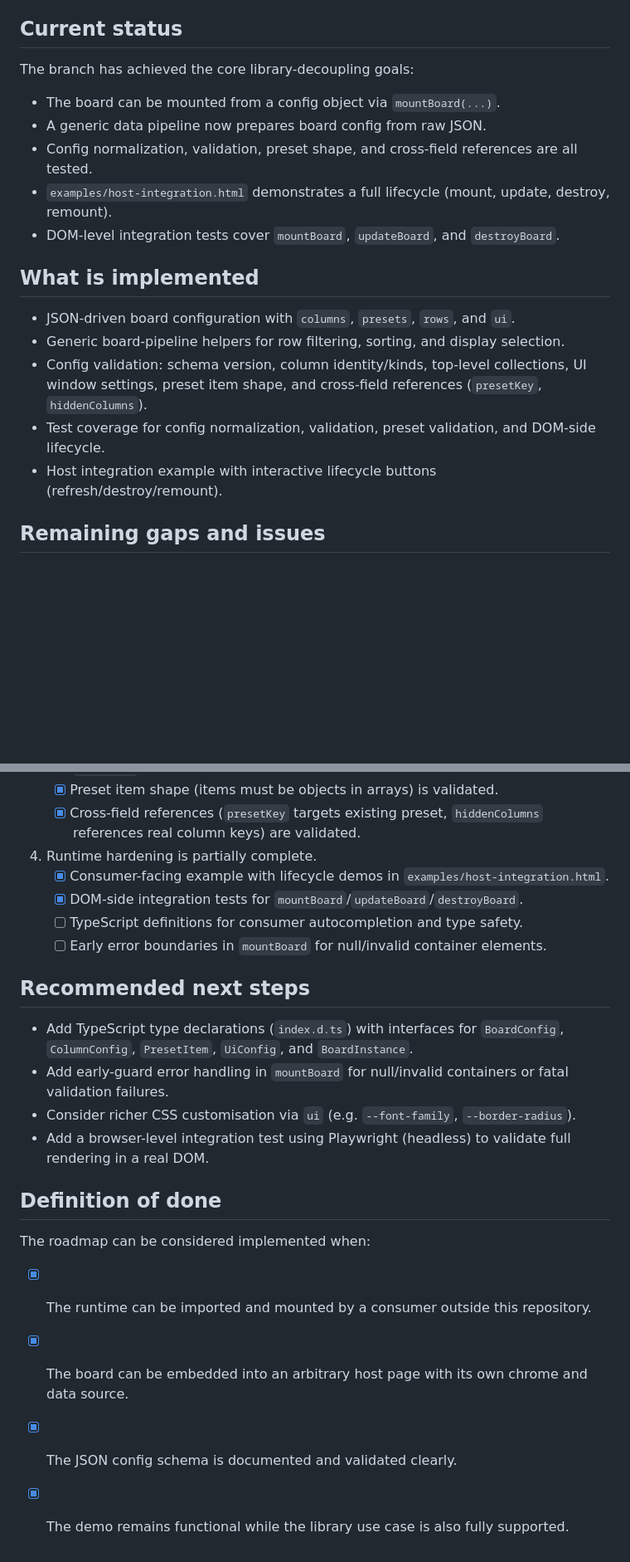
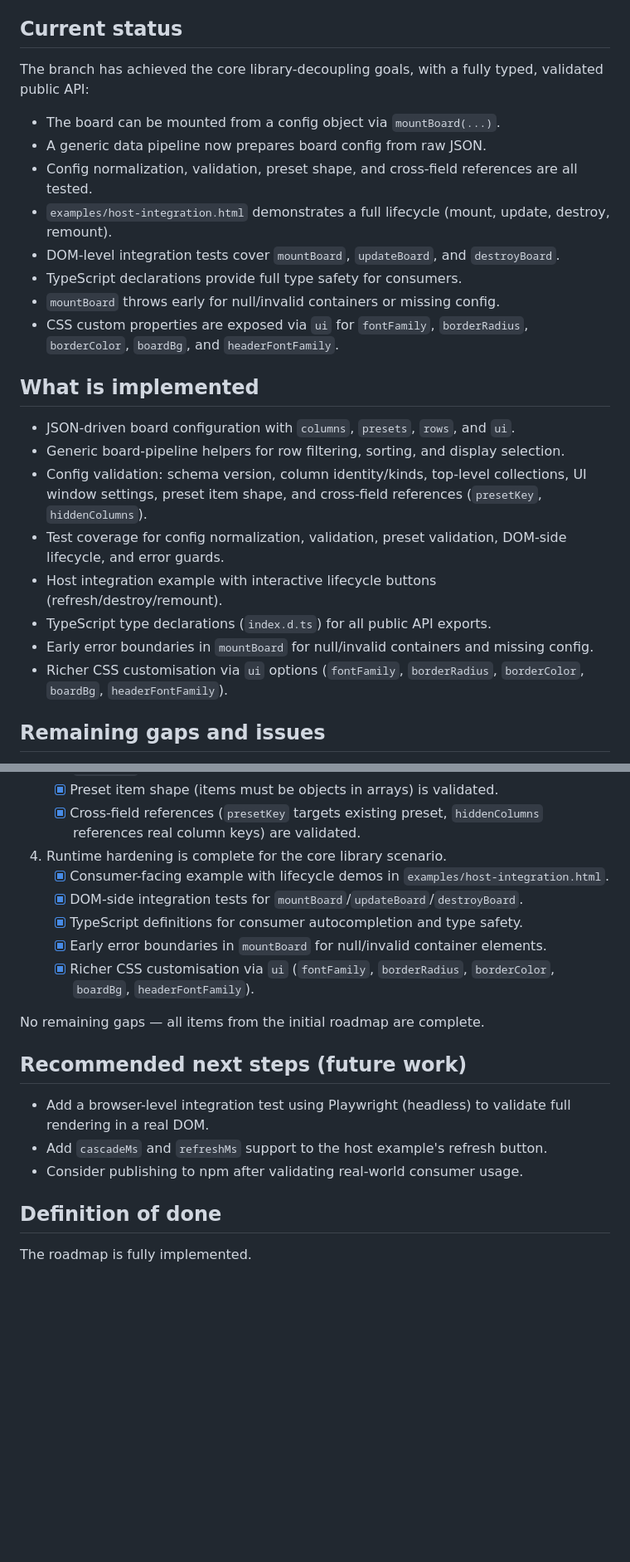
Before and after one commit to tyoubin/flapemu, a Markdown page: Roadmap.md, 2 parts joined by grey strips. Shown at 83% size. GitHub-like rendering; blank space fills up the shorter version.

Commit message:
docs: mark roadmap complete - all items implemented

```diff
--- a/Roadmap.md
+++ b/Roadmap.md
@@ -6,21 +6,27 @@
 
 ## Current status
 
-The branch has achieved the core library-decoupling goals:
+The branch has achieved the core library-decoupling goals, with a fully typed, validated public API:
 
 - The board can be mounted from a config object via `mountBoard(...)`.
 - A generic data pipeline now prepares board config from raw JSON.
 - Config normalization, validation, preset shape, and cross-field references are all tested.
 - `examples/host-integration.html` demonstrates a full lifecycle (mount, update, destroy, remount).
 - DOM-level integration tests cover `mountBoard`, `updateBoard`, and `destroyBoard`.
+- TypeScript declarations provide full type safety for consumers.
+- `mountBoard` throws early for null/invalid containers or missing config.
+- CSS custom properties are exposed via `ui` for `fontFamily`, `borderRadius`, `borderColor`, `boardBg`, and `headerFontFamily`.
 
 ## What is implemented
 
 - JSON-driven board configuration with `columns`, `presets`, `rows`, and `ui`.
 - Generic board-pipeline helpers for row filtering, sorting, and display selection.
 - Config validation: schema version, column identity/kinds, top-level collections, UI window settings, preset item shape, and cross-field references (`presetKey`, `hiddenColumns`).
-- Test coverage for config normalization, validation, preset validation, and DOM-side lifecycle.
+- Test coverage for config normalization, validation, preset validation, DOM-side lifecycle, and error guards.
 - Host integration example with interactive lifecycle buttons (refresh/destroy/remount).
+- TypeScript type declarations (`index.d.ts`) for all public API exports.
+- Early error boundaries in `mountBoard` for null/invalid containers and missing config.
+- Richer CSS customisation via `ui` options (`fontFamily`, `borderRadius`, `borderColor`, `boardBg`, `headerFontFamily`).
 
 ## Remaining gaps and issues
 
@@ -39,24 +45,21 @@ The branch has achieved the core library-decoupling goals:
    - [x] Preset item shape (items must be objects in arrays) is validated.
    - [x] Cross-field references (`presetKey` targets existing preset, `hiddenColumns` references real column keys) are validated.
 
-4. Runtime hardening is partially complete.
+4. Runtime hardening is complete for the core library scenario.
    - [x] Consumer-facing example with lifecycle demos in `examples/host-integration.html`.
    - [x] DOM-side integration tests for `mountBoard`/`updateBoard`/`destroyBoard`.
-   - [ ] TypeScript definitions for consumer autocompletion and type safety.
-   - [ ] Early error boundaries in `mountBoard` for null/invalid container elements.
+   - [x] TypeScript definitions for consumer autocompletion and type safety.
+   - [x] Early error boundaries in `mountBoard` for null/invalid container elements.
+   - [x] Richer CSS customisation via `ui` (`fontFamily`, `borderRadius`, `borderColor`, `boardBg`, `headerFontFamily`).
 
-## Recommended next steps
+No remaining gaps — all items from the initial roadmap are complete.
 
-- Add TypeScript type declarations (`index.d.ts`) with interfaces for `BoardConfig`, `ColumnConfig`, `PresetItem`, `UiConfig`, and `BoardInstance`.
-- Add early-guard error handling in `mountBoard` for null/invalid containers or fatal validation failures.
-- Consider richer CSS customisation via `ui` (e.g. `--font-family`, `--border-radius`).
+## Recommended next steps (future work)
+
 - Add a browser-level integration test using Playwright (headless) to validate full rendering in a real DOM.
+- Add `cascadeMs` and `refreshMs` support to the host example's refresh button.
+- Consider publishing to npm after validating real-world consumer usage.
 
 ## Definition of done
 
-The roadmap can be considered implemented when:
-
-- [x] The runtime can be imported and mounted by a consumer outside this repository.
-- [x] The board can be embedded into an arbitrary host page with its own chrome and data source.
-- [x] The JSON config schema is documented and validated clearly.
-- [x] The demo remains functional while the library use case is also fully supported.
+The roadmap is fully implemented.
```
